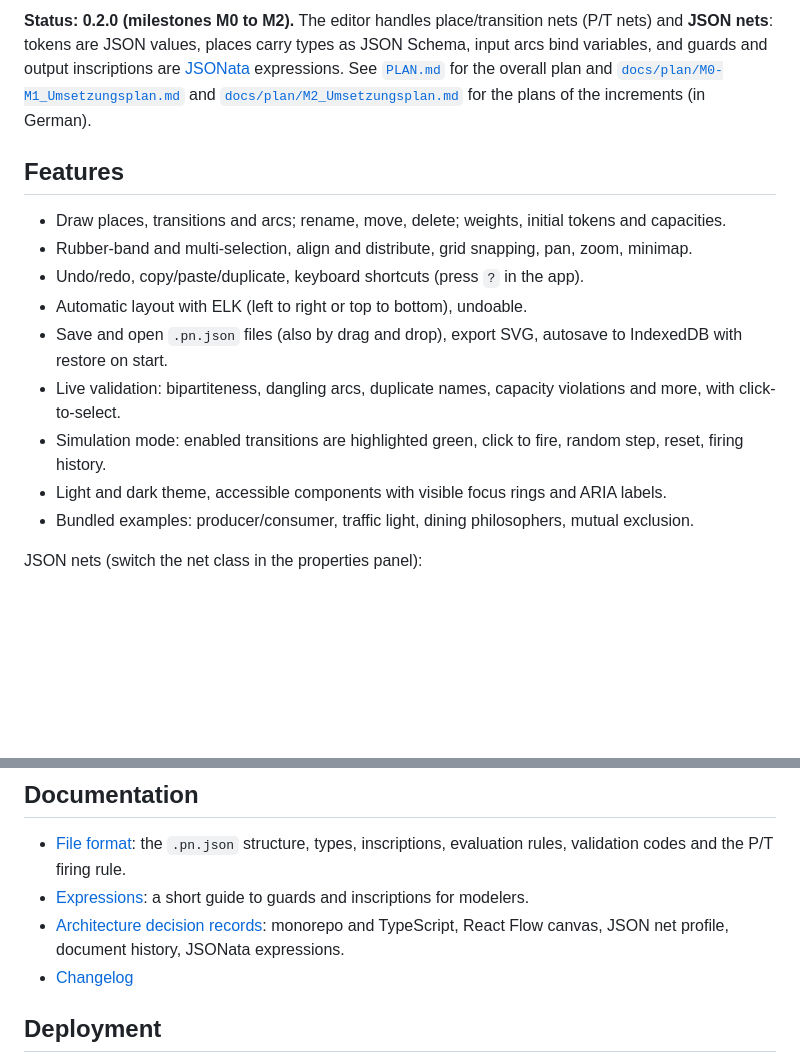
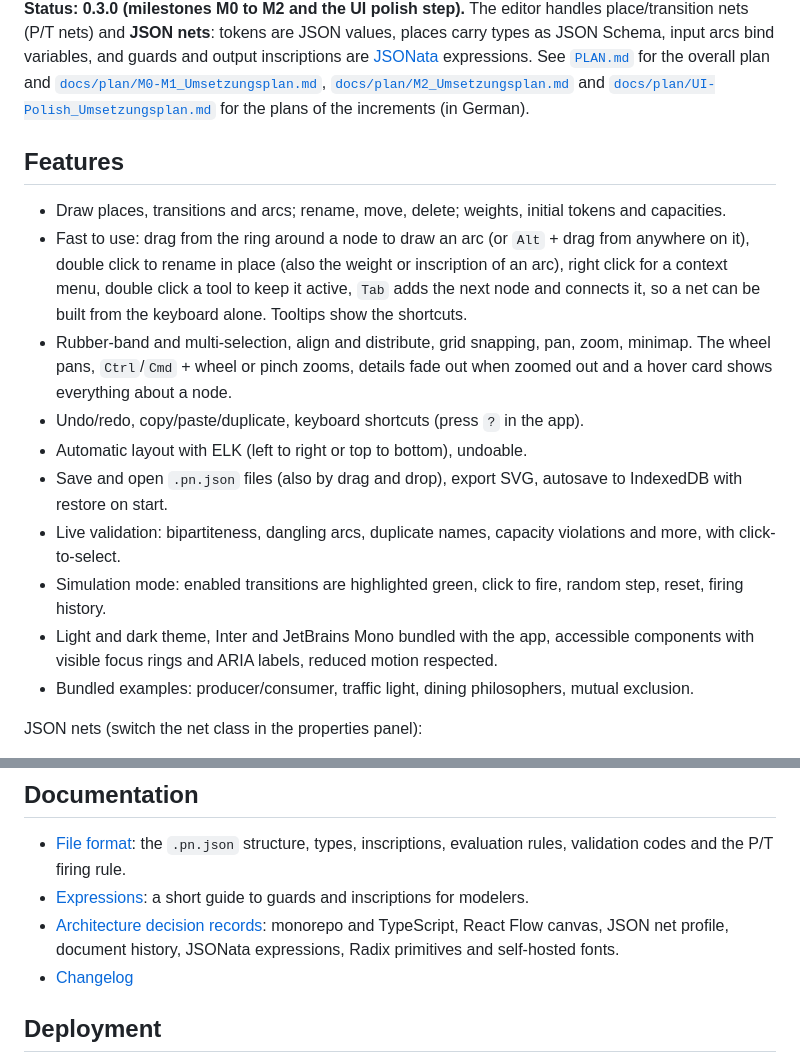
Before and after one commit to frybinski/Petri-Net-Modeling, a Markdown page: README.md, 2 parts joined by grey strips. Rendered like a GitHub page; blank space fills up the shorter version.

```diff
--- a/README.md
+++ b/README.md
@@ -10,20 +16,28 @@ logic can later run in a command line tool, behind an API, or inside an LLM proc
 
-**Status: 0.2.0 (milestones M0 to M2).** The editor handles place/transition nets (P/T nets) and **JSON nets**:
+**Status: 0.3.0 (milestones M0 to M2 and the UI polish step).** The editor handles place/transition nets (P/T nets) and **JSON nets**:
 tokens are JSON values, places carry types as JSON Schema, input arcs bind variables, and guards and output
 inscriptions are [JSONata](https://jsonata.org/) expressions. See [`PLAN.md`](PLAN.md) for the overall plan and
-[`docs/plan/M0-M1_Umsetzungsplan.md`](docs/plan/M0-M1_Umsetzungsplan.md) and
-[`docs/plan/M2_Umsetzungsplan.md`](docs/plan/M2_Umsetzungsplan.md) for the plans of the increments (in German).
+[`docs/plan/M0-M1_Umsetzungsplan.md`](docs/plan/M0-M1_Umsetzungsplan.md),
+[`docs/plan/M2_Umsetzungsplan.md`](docs/plan/M2_Umsetzungsplan.md) and
+[`docs/plan/UI-Polish_Umsetzungsplan.md`](docs/plan/UI-Polish_Umsetzungsplan.md) for the plans of the increments
+(in German).
 
 ## Features
 
 - Draw places, transitions and arcs; rename, move, delete; weights, initial tokens and capacities.
-- Rubber-band and multi-selection, align and distribute, grid snapping, pan, zoom, minimap.
+- Fast to use: drag from the ring around a node to draw an arc (or `Alt` + drag from anywhere on it), double click to
+  rename in place (also the weight or inscription of an arc), right click for a context menu, double click a tool to
+  keep it active, `Tab` adds the next node and connects it, so a net can be built from the keyboard alone.
+  Tooltips show the shortcuts.
+- Rubber-band and multi-selection, align and distribute, grid snapping, pan, zoom, minimap. The wheel pans,
+  `Ctrl`/`Cmd` + wheel or pinch zooms, details fade out when zoomed out and a hover card shows everything about a node.
 - Undo/redo, copy/paste/duplicate, keyboard shortcuts (press `?` in the app).
 - Automatic layout with ELK (left to right or top to bottom), undoable.
 - Save and open `.pn.json` files (also by drag and drop), export SVG, autosave to IndexedDB with restore on start.
 - Live validation: bipartiteness, dangling arcs, duplicate names, capacity violations and more, with click-to-select.
 - Simulation mode: enabled transitions are highlighted green, click to fire, random step, reset, firing history.
-- Light and dark theme, accessible components with visible focus rings and ARIA labels.
+- Light and dark theme, Inter and JetBrains Mono bundled with the app, accessible components with visible focus
+  rings and ARIA labels, reduced motion respected.
 - Bundled examples: producer/consumer, traffic light, dining philosophers, mutual exclusion.
 
 JSON nets (switch the net class in the properties panel):
@@ -93,7 +107,7 @@ operations such as `addPlace`, `addArc` or `setInscription`, which return new ne
   the P/T firing rule.
 - [Expressions](docs/expressions.md): a short guide to guards and inscriptions for modelers.
 - [Architecture decision records](docs/adr): monorepo and TypeScript, React Flow canvas, JSON net profile, document
-  history, JSONata expressions.
+  history, JSONata expressions, Radix primitives and self-hosted fonts.
 - [Changelog](CHANGELOG.md)
 
 ## Deployment
```
Also changed, not shown: other parts of README.md (+8 -2 lines), docs/adr/0002-react-flow-canvas.md (+11 -3 lines), docs/adr/0006-radix-primitives-and-self-hosted-fonts.md (added, +39 -0 lines), docs/images/editor-dark.png (added), docs/images/editor-light.png (added), docs/images/editor.png (deleted), docs/images/json-net-dark.png (added), docs/images/json-net-light.png (added), docs/images/json-net.png (deleted), 11 other files.
